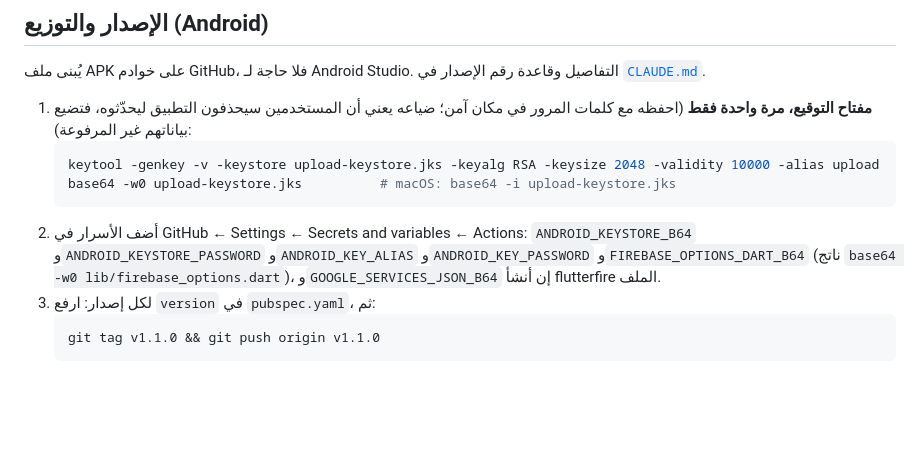
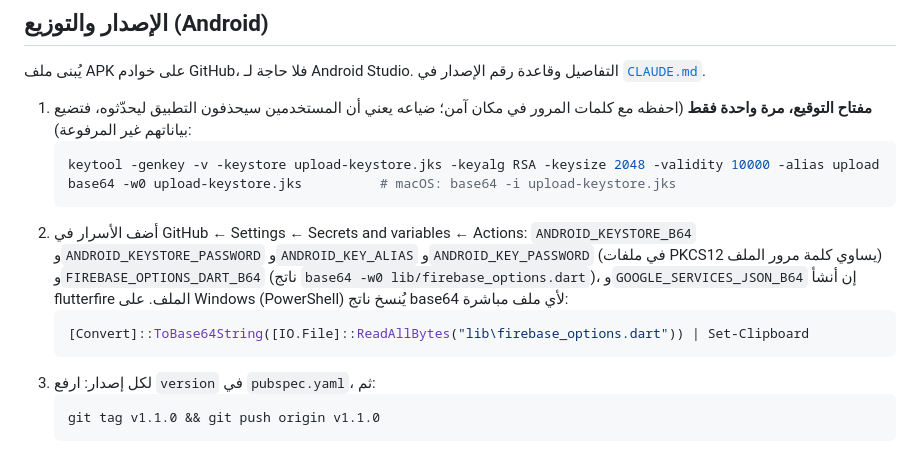
Before and after one commit to ajyabdulla2/uob-attendance, a Markdown page: README.md, the part around the change. GitHub-like rendering; blank space fills up the shorter version.

Commit message:
Docs: record the production Firebase project and Windows base64
- CLAUDE.md: production project is basrah-researches (old unused project
  reused for this app only; the id cannot change).
- README: ANDROID_KEY_PASSWORD equals the store password for PKCS12, and
  a PowerShell one-liner that copies a file's base64 to the clipboard.

Co-Authored-By: Claude Opus 5.5 <noreply@anthropic.com>
Claude-Session: https://claude.ai/code/session_01CmXhKL27t9h8oMu4Ev5sie

````diff
--- a/README.md
+++ b/README.md
@@ -44,7 +44,11 @@
    base64 -w0 upload-keystore.jks          # macOS: base64 -i upload-keystore.jks
    ```
 2. أضف الأسرار في GitHub ← Settings ← Secrets and variables ← Actions:
-   `ANDROID_KEYSTORE_B64` و`ANDROID_KEYSTORE_PASSWORD` و`ANDROID_KEY_ALIAS` و`ANDROID_KEY_PASSWORD` و`FIREBASE_OPTIONS_DART_B64` (ناتج `base64 -w0 lib/firebase_options.dart`)، و`GOOGLE_SERVICES_JSON_B64` إن أنشأ flutterfire الملف.
+   `ANDROID_KEYSTORE_B64` و`ANDROID_KEYSTORE_PASSWORD` و`ANDROID_KEY_ALIAS` و`ANDROID_KEY_PASSWORD` (في ملفات PKCS12 يساوي كلمة مرور الملف) و`FIREBASE_OPTIONS_DART_B64` (ناتج `base64 -w0 lib/firebase_options.dart`)، و`GOOGLE_SERVICES_JSON_B64` إن أنشأ flutterfire الملف.
+   على Windows (PowerShell) يُنسخ ناتج base64 لأي ملف مباشرة:
+   ```powershell
+   [Convert]::ToBase64String([IO.File]::ReadAllBytes("lib\firebase_options.dart")) | Set-Clipboard
+   ```
 3. لكل إصدار: ارفع `version` في `pubspec.yaml`، ثم:
    ```bash
    git tag v1.1.0 && git push origin v1.1.0
````
Also changed, not shown: CLAUDE.md (+1 -0 lines).
